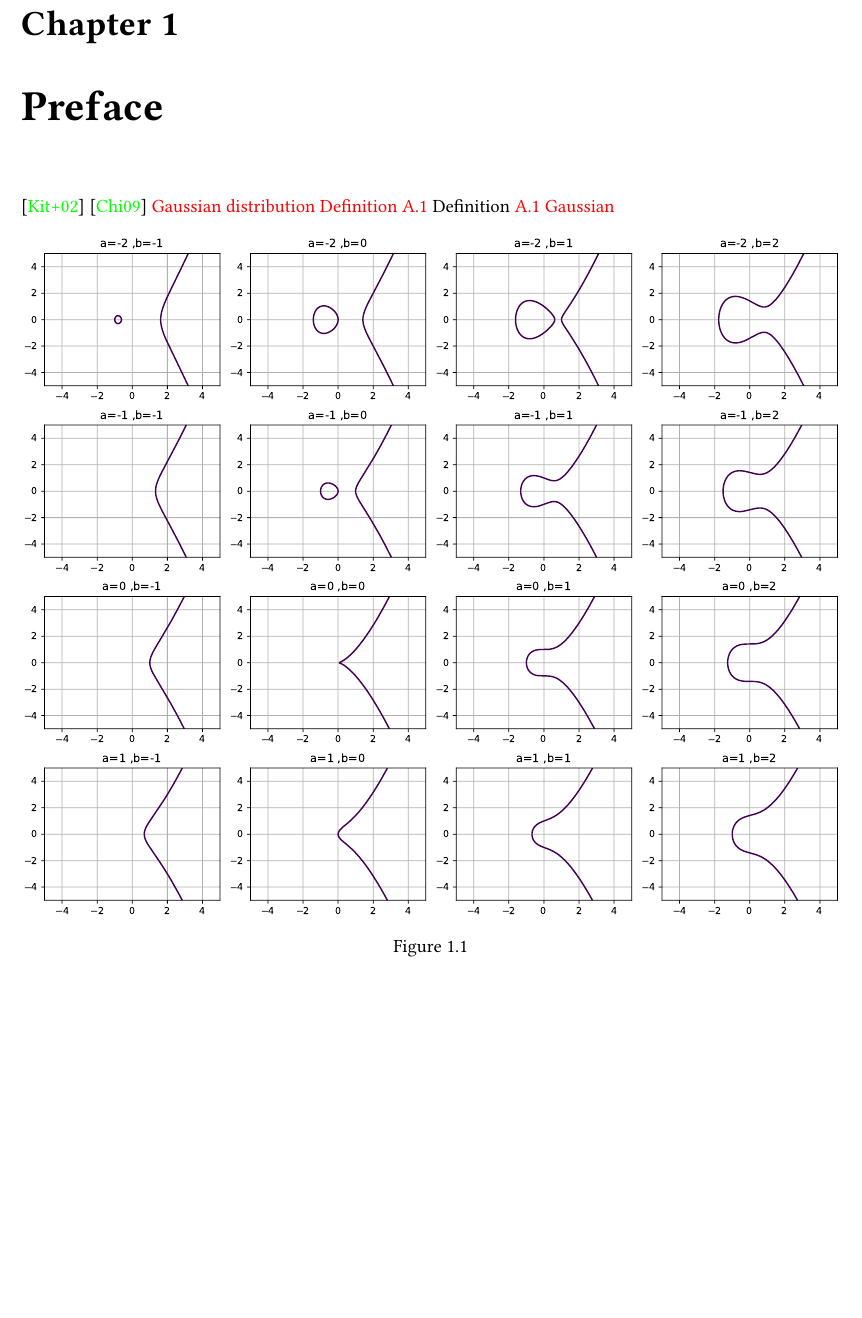
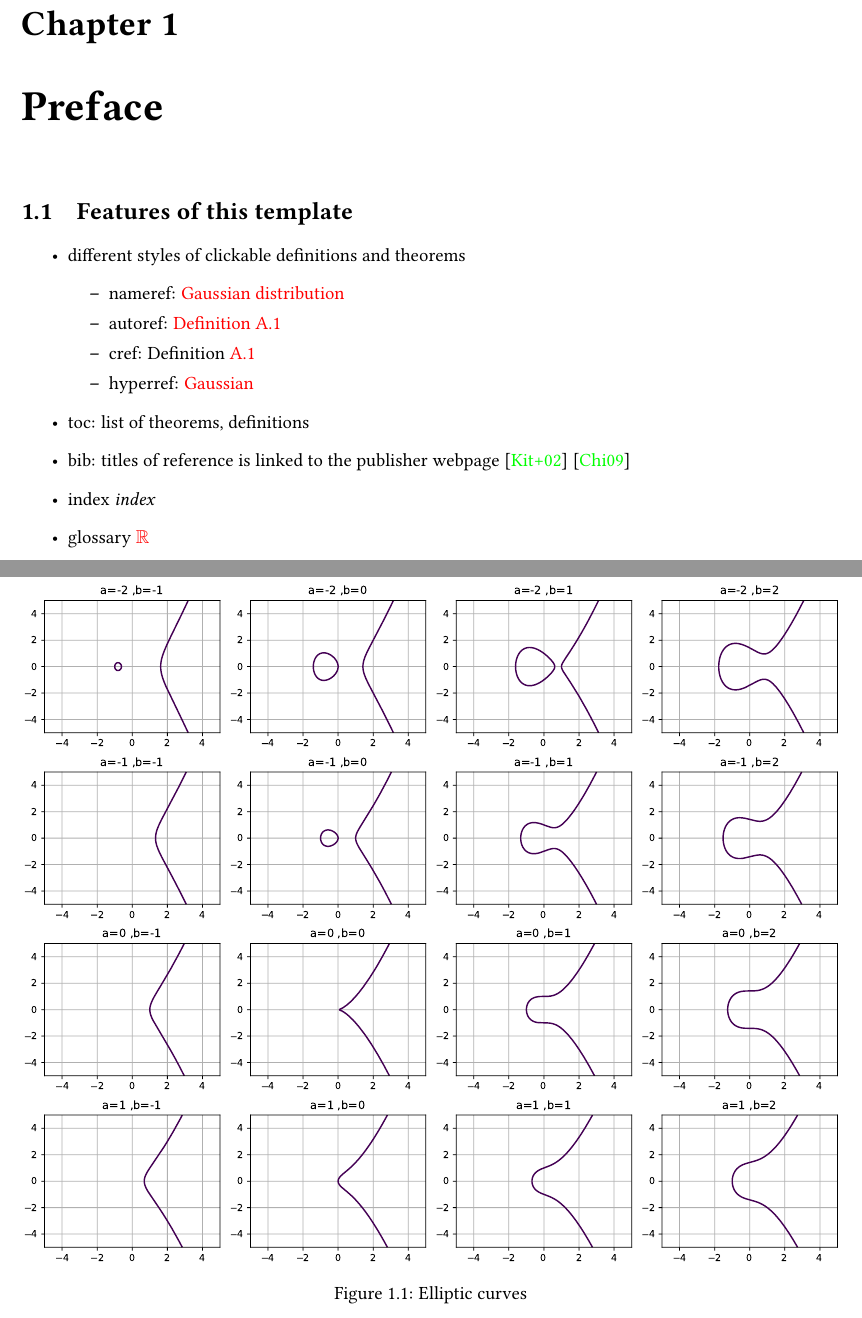
Before and after one commit to Jue-Xu/Latex-Template-for-Scientific-Style-Book, a LaTeX book (notes.tex, which reads chapter/preface.tex): part of page 13 of 27 before the commit and two parts of pages 13 and 14 of 27 after it, the two joined at a grey line, cut so that both start at the same text, the shorter picture padded with empty space. Compiled offline with pdfLaTeX.

Commit message:
features

```diff
--- a/chapter/preface.tex
+++ b/chapter/preface.tex
@@ -1,14 +1,36 @@
-% !TEX root = ../main.tex
+% !TEX root = ../notes.tex
 \chapter{Preface}
-\cite{kitaev2002classical}
-\cite{childsUniversalComputationQuantum2009}
-\nameref{def:gaussian_distribution}
-\autoref{def:gaussian_distribution}
-\cref{def:gaussian_distribution}
-\hyperref[def:gaussian_distribution]{Gaussian}
+
+\section{Features of this template}
+
+\begin{itemize}
+    \item different styles of clickable definitions and theorems
+    \begin{itemize}
+        \item nameref:
+            \nameref{def:gaussian_distribution}
+
+        \item autoref:
+            \autoref{def:gaussian_distribution}
+
+        \item cref:
+            \cref{def:gaussian_distribution}
+
+        \item hyperref:
+            \hyperref[def:gaussian_distribution]{Gaussian}
+    \end{itemize}
+
+    \item toc: list of theorems, definitions
+    \item bib: titles of reference is linked to the publisher webpage
+        \cite{kitaev2002classical}
+        \cite{childsUniversalComputationQuantum2009}
+    \item index
+    \myindex{index}
+    \item glossary
+    \gls{real_number}
+\end{itemize}
 
 \begin{figure}[!ht]
     \centering
     \includegraphics[width=1\linewidth]{./figure/elliptic_curves.pdf}
-    \caption{}
+    \caption{Elliptic curves}
 \end{figure}
```
Also changed, not shown: chapter/appendix_formula.tex (+1 -1 lines), README.md, notes.pdf, chapter/preface.tex (3 more changed lines).
